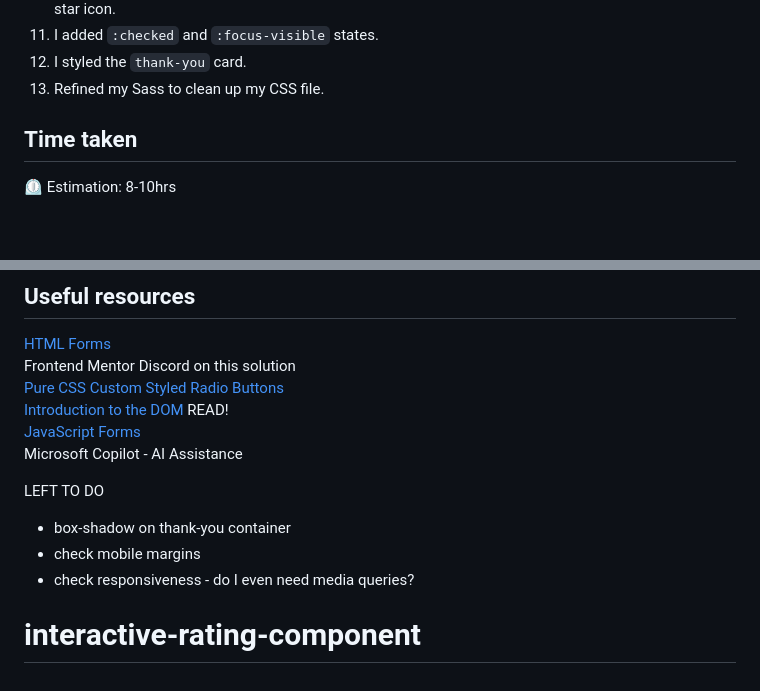
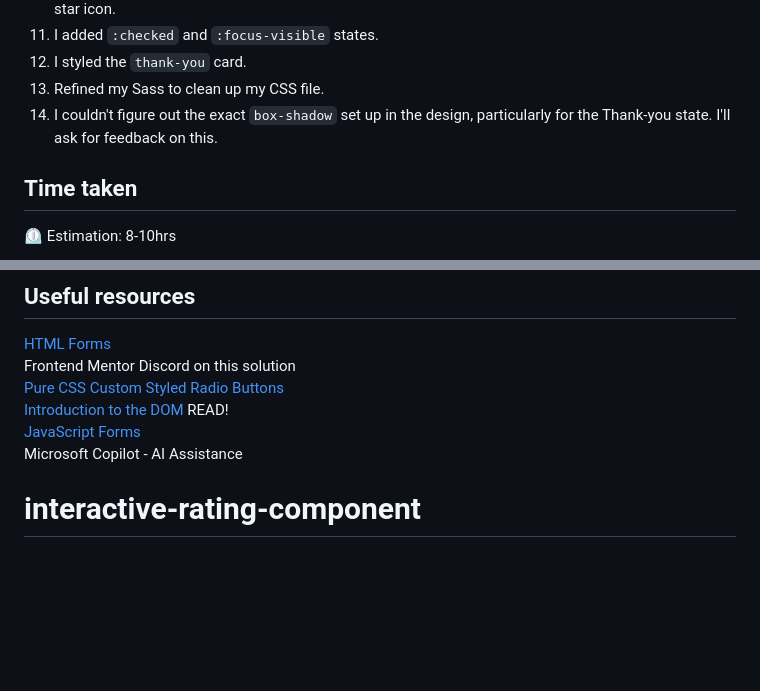
Before and after one commit to i000o/interactive-rating-component, a Markdown page: README.md, 2 parts joined by grey strips. GitHub-like rendering; blank space fills up the shorter version.

Commit message:
proof & screenshots

```diff
--- a/README.md
+++ b/README.md
@@ -52,6 +52,7 @@ My focus here is to write good and functioning JS that is clear, concise and unc
 11. I added `:checked` and `:focus-visible` states.
 12. I styled the `thank-you` card.
 13. Refined my Sass to clean up my CSS file.
+14. I couldn't figure out the exact `box-shadow` set up in the design, particularly for the Thank-you state. I'll ask for feedback on this.
 
 ## Time taken
 
@@ -100,10 +101,4 @@ Frontend Mentor Discord on this solution
 [JavaScript Forms](https://www.w3schools.com/js/js_validation.asp)
 Microsoft Copilot - AI Assistance
 
-LEFT TO DO
-
-- box-shadow on thank-you container
-- check mobile margins
-- check responsiveness - do I even need media queries?
-
 # interactive-rating-component
```
Also changed, not shown: other parts of README.md (+2 -2 lines).
